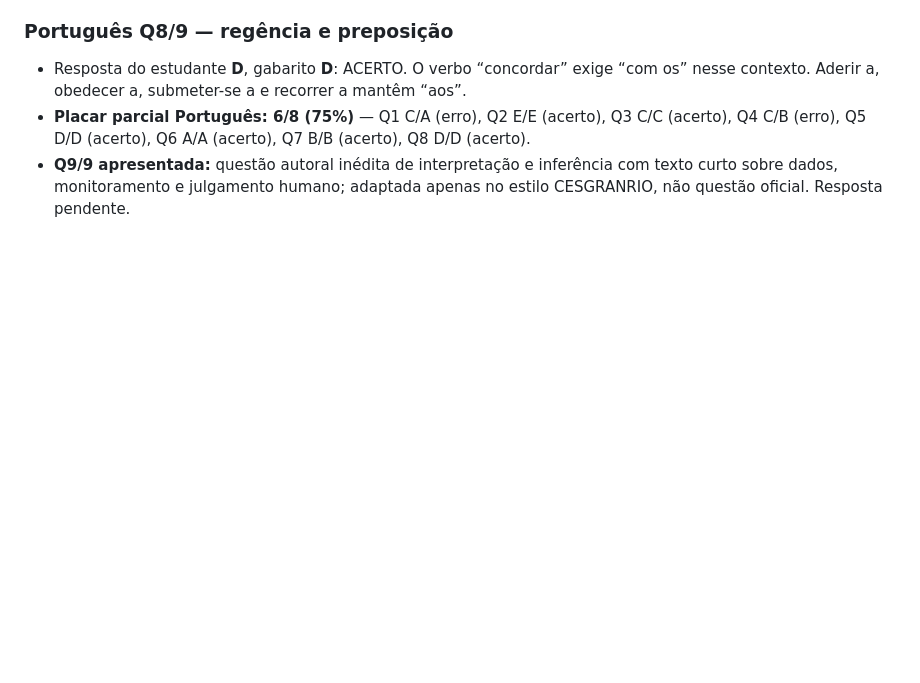
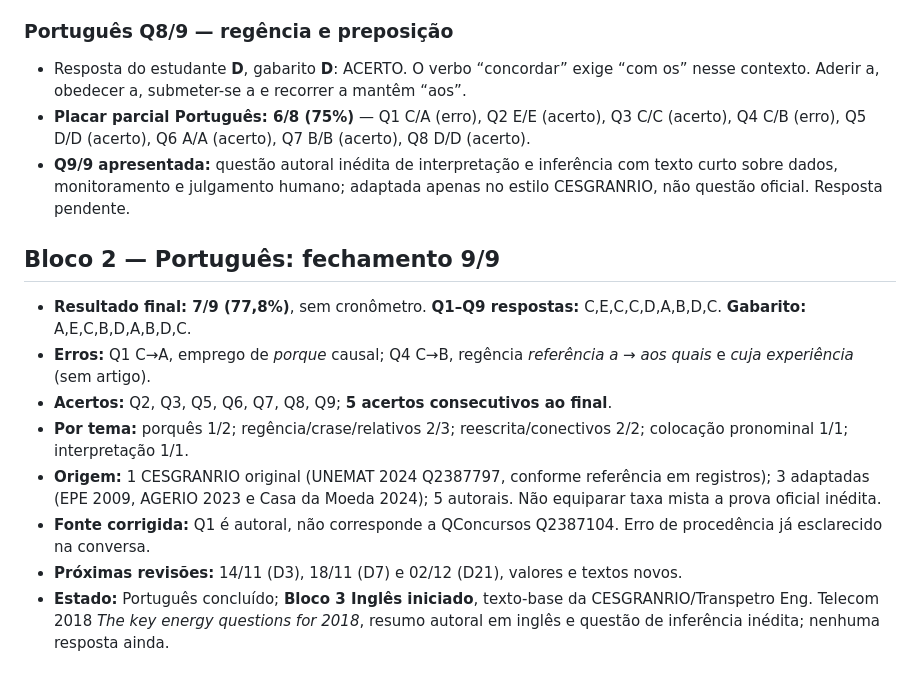
Before and after one commit to HyagoCordeiro/Concurso_Transp, a Markdown page: qti/RESULTADOS_DIA_2026-11-11.md, the part around the change. Rendered like a GitHub page; blank space fills up the shorter version.

Commit message:
Registra fechamento de Português e abertura do Inglês

```diff
--- a/qti/RESULTADOS_DIA_2026-11-11.md
+++ b/qti/RESULTADOS_DIA_2026-11-11.md
@@ -72,3 +72,15 @@ Iniciado após a correção de H_LOS; respostas pendentes. Priorizar regência,
 - Resposta do estudante **D**, gabarito **D**: ACERTO. O verbo “concordar” exige “com os” nesse contexto. Aderir a, obedecer a, submeter-se a e recorrer a mantêm “aos”.
 - **Placar parcial Português: 6/8 (75%)** — Q1 C/A (erro), Q2 E/E (acerto), Q3 C/C (acerto), Q4 C/B (erro), Q5 D/D (acerto), Q6 A/A (acerto), Q7 B/B (acerto), Q8 D/D (acerto).
 - **Q9/9 apresentada:** questão autoral inédita de interpretação e inferência com texto curto sobre dados, monitoramento e julgamento humano; adaptada apenas no estilo CESGRANRIO, não questão oficial. Resposta pendente.
+
+
+## Bloco 2 — Português: fechamento 9/9
+
+- **Resultado final: 7/9 (77,8%)**, sem cronômetro. **Q1–Q9 respostas:** C,E,C,C,D,A,B,D,C. **Gabarito:** A,E,C,B,D,A,B,D,C.
+- **Erros:** Q1 C→A, emprego de *porque* causal; Q4 C→B, regência *referência a* → *aos quais* e *cuja experiência* (sem artigo).
+- **Acertos:** Q2, Q3, Q5, Q6, Q7, Q8, Q9; **5 acertos consecutivos ao final**.
+- **Por tema:** porquês 1/2; regência/crase/relativos 2/3; reescrita/conectivos 2/2; colocação pronominal 1/1; interpretação 1/1.
+- **Origem:** 1 CESGRANRIO original (UNEMAT 2024 Q2387797, conforme referência em registros); 3 adaptadas (EPE 2009, AGERIO 2023 e Casa da Moeda 2024); 5 autorais. Não equiparar taxa mista a prova oficial inédita.
+- **Fonte corrigida:** Q1 é autoral, não corresponde a QConcursos Q2387104. Erro de procedência já esclarecido na conversa.
+- **Próximas revisões:** 14/11 (D3), 18/11 (D7) e 02/12 (D21), valores e textos novos.
+- **Estado:** Português concluído; **Bloco 3 Inglês iniciado**, texto-base da CESGRANRIO/Transpetro Eng. Telecom 2018 *The key energy questions for 2018*, resumo autoral em inglês e questão de inferência inédita; nenhuma resposta ainda.
```
